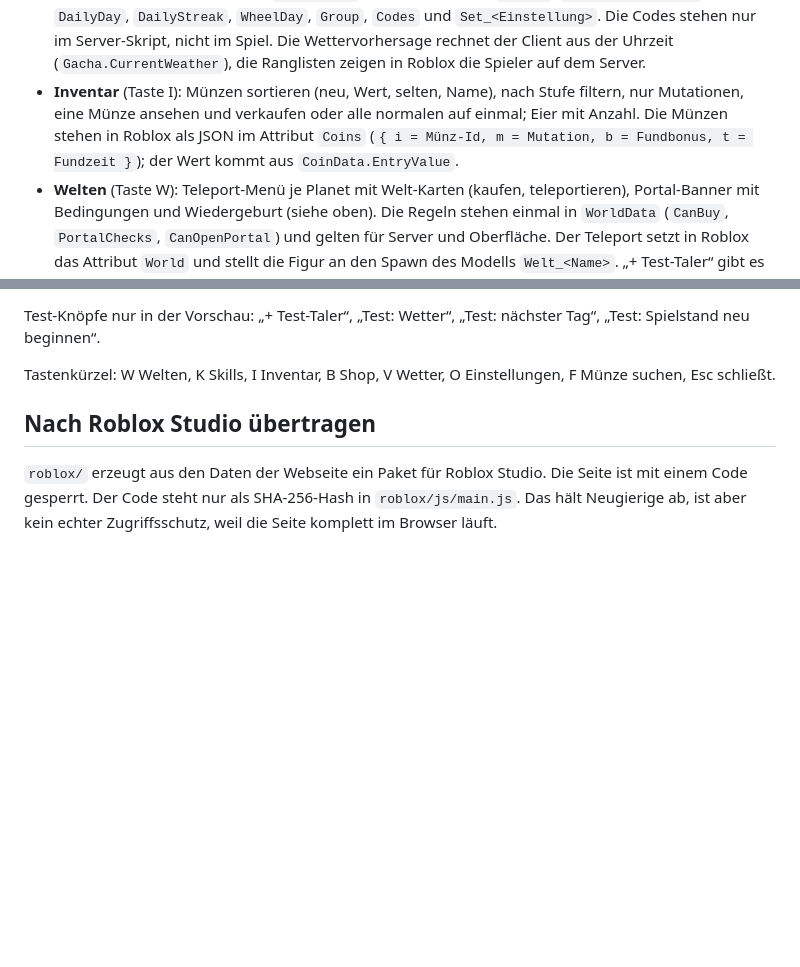
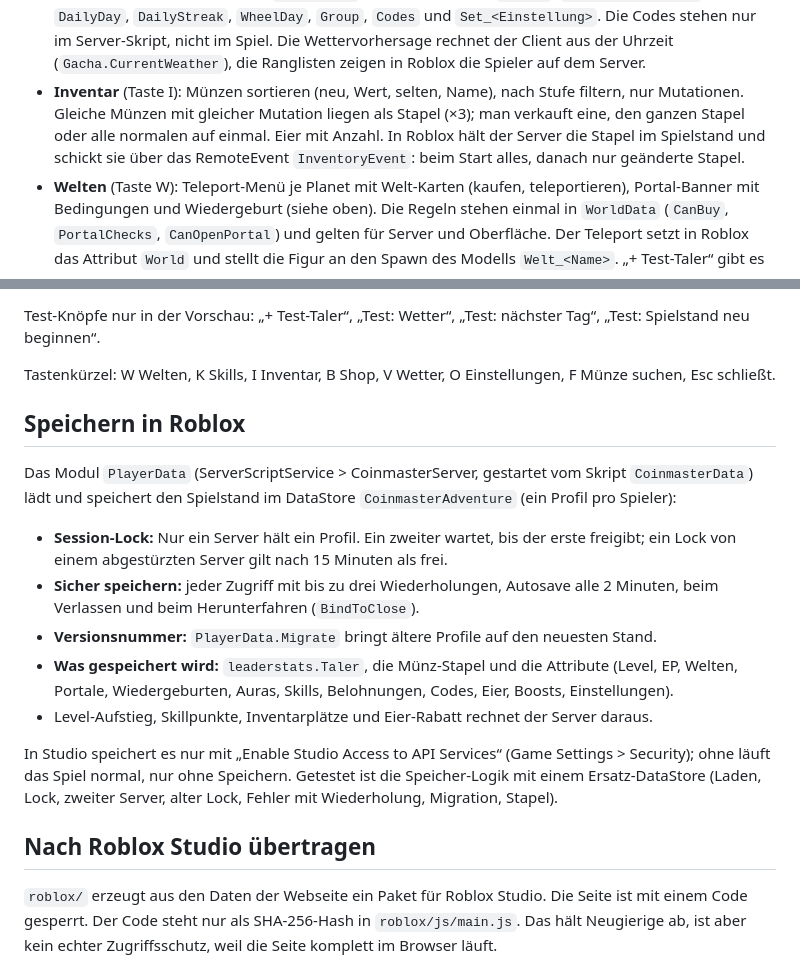
Before and after one commit to spitzefluke/Coinmaster-Adventure, a Markdown page: README.md, 2 parts joined by grey strips. Drawn GitHub-style; blank space fills up the shorter version.

Commit message:
README: Speichern in Roblox
Co-Authored-By: Claude Opus 5.5 <noreply@anthropic.com>
Claude-Session: https://claude.ai/code/session_01WGAK1WdnKXsH8zJPCB671g

```diff
--- a/README.md
+++ b/README.md
@@ -293,10 +293,10 @@ Spielstand als Attribute, Aktionen und Daten über Rückrufe.
   (`"kern:1,beutel:2"`), `DailyDay`, `DailyStreak`, `WheelDay`, `Group`, `Codes` und `Set_<Einstellung>`.
   Die Codes stehen nur im Server-Skript, nicht im Spiel. Die Wettervorhersage rechnet der Client aus
   der Uhrzeit (`Gacha.CurrentWeather`), die Ranglisten zeigen in Roblox die Spieler auf dem Server.
-- **Inventar** (Taste I): Münzen sortieren (neu, Wert, selten, Name), nach Stufe filtern, nur Mutationen,
-  eine Münze ansehen und verkaufen oder alle normalen auf einmal; Eier mit Anzahl. Die Münzen stehen in
-  Roblox als JSON im Attribut `Coins` (`{ i = Münz-Id, m = Mutation, b = Fundbonus, t = Fundzeit }`);
-  der Wert kommt aus `CoinData.EntryValue`.
+- **Inventar** (Taste I): Münzen sortieren (neu, Wert, selten, Name), nach Stufe filtern, nur Mutationen.
+  Gleiche Münzen mit gleicher Mutation liegen als Stapel (×3); man verkauft eine, den ganzen Stapel oder
+  alle normalen auf einmal. Eier mit Anzahl. In Roblox hält der Server die Stapel im Spielstand und schickt
+  sie über das RemoteEvent `InventoryEvent`: beim Start alles, danach nur geänderte Stapel.
 - **Welten** (Taste W): Teleport-Menü je Planet mit Welt-Karten (kaufen, teleportieren), Portal-Banner
   mit Bedingungen und Wiedergeburt (siehe oben). Die Regeln stehen einmal in `WorldData` (`CanBuy`,
   `PortalChecks`, `CanOpenPortal`) und gelten für Server und Oberfläche. Der Teleport setzt in Roblox
@@ -323,6 +323,24 @@ Spielstand neu beginnen“.
 
 Tastenkürzel: W Welten, K Skills, I Inventar, B Shop, V Wetter, O Einstellungen, F Münze suchen,
 Esc schließt.
+
+## Speichern in Roblox
+
+Das Modul `PlayerData` (ServerScriptService > CoinmasterServer, gestartet vom Skript `CoinmasterData`)
+lädt und speichert den Spielstand im DataStore `CoinmasterAdventure` (ein Profil pro Spieler):
+
+- **Session-Lock:** Nur ein Server hält ein Profil. Ein zweiter wartet, bis der erste freigibt; ein
+  Lock von einem abgestürzten Server gilt nach 15 Minuten als frei.
+- **Sicher speichern:** jeder Zugriff mit bis zu drei Wiederholungen, Autosave alle 2 Minuten, beim
+  Verlassen und beim Herunterfahren (`BindToClose`).
+- **Versionsnummer:** `PlayerData.Migrate` bringt ältere Profile auf den neuesten Stand.
+- **Was gespeichert wird:** `leaderstats.Taler`, die Münz-Stapel und die Attribute (Level, EP, Welten,
+  Portale, Wiedergeburten, Auras, Skills, Belohnungen, Codes, Eier, Boosts, Einstellungen).
+- Level-Aufstieg, Skillpunkte, Inventarplätze und Eier-Rabatt rechnet der Server daraus.
+
+In Studio speichert es nur mit „Enable Studio Access to API Services“ (Game Settings > Security);
+ohne läuft das Spiel normal, nur ohne Speichern. Getestet ist die Speicher-Logik mit einem Ersatz-DataStore
+(Laden, Lock, zweiter Server, alter Lock, Fehler mit Wiederholung, Migration, Stapel).
 
 ## Nach Roblox Studio übertragen
 
```
